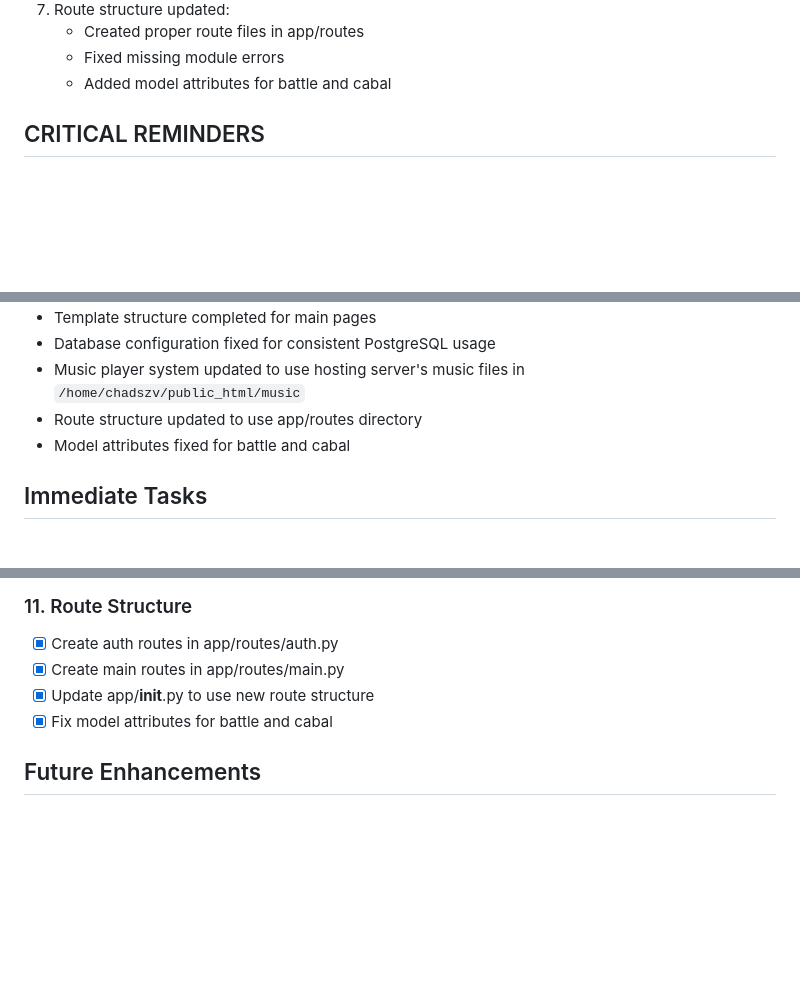
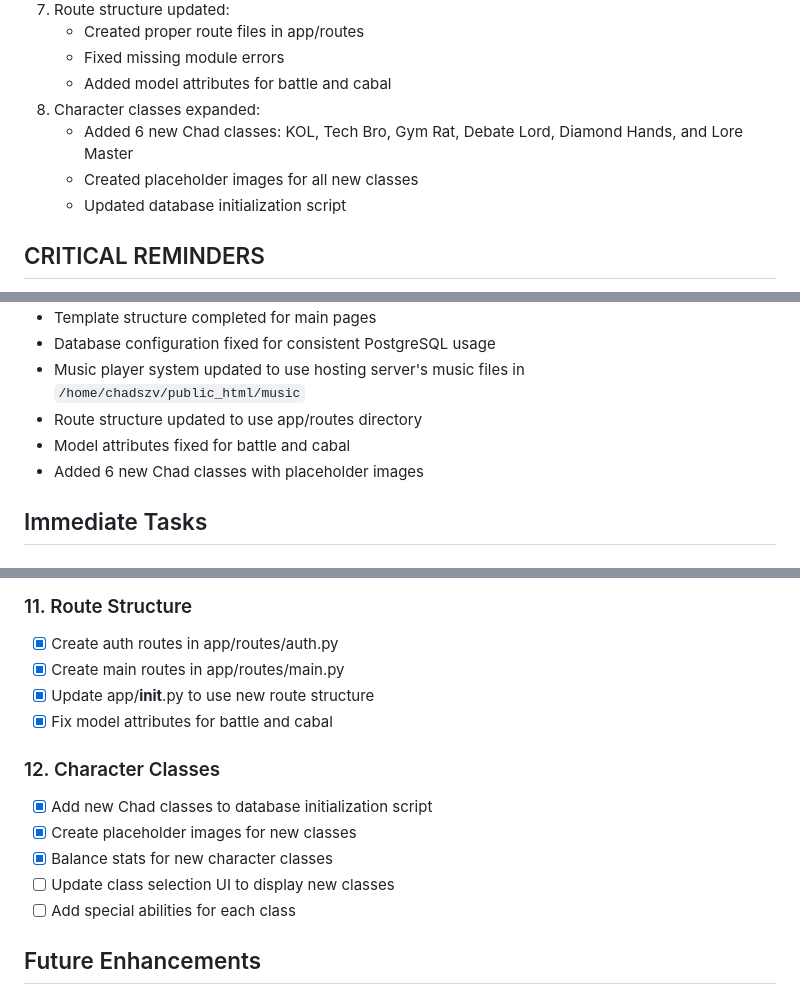
Before and after one commit to uncmatteth/BeTheChad, a Markdown page: CONSOLIDATED_CHECKLIST.md, 3 parts joined by grey strips. Rendered like a GitHub page; blank space fills up the shorter version.

Commit message:
Update consolidated checklist to reflect new Chad classes

```diff
--- a/CONSOLIDATED_CHECKLIST.md
+++ b/CONSOLIDATED_CHECKLIST.md
@@ -39,6 +39,10 @@ Current progress as of March 15, 2025:
    - Created proper route files in app/routes
    - Fixed missing module errors
    - Added model attributes for battle and cabal
+8. Character classes expanded:
+   - Added 6 new Chad classes: KOL, Tech Bro, Gym Rat, Debate Lord, Diamond Hands, and Lore Master
+   - Created placeholder images for all new classes
+   - Updated database initialization script
 
 ## CRITICAL REMINDERS
 - Music files MUST be hosted on nameserver (`/home/chadszv/public_html/music`) NOT on Render
@@ -75,6 +79,7 @@ Remember to:
 - Music player system updated to use hosting server's music files in `/home/chadszv/public_html/music`
 - Route structure updated to use app/routes directory
 - Model attributes fixed for battle and cabal
+- Added 6 new Chad classes with placeholder images
 
 ## Immediate Tasks
 
@@ -163,6 +168,13 @@ Remember to:
 - [x] Update app/__init__.py to use new route structure
 - [x] Fix model attributes for battle and cabal
 
+### 12. Character Classes
+- [x] Add new Chad classes to database initialization script
+- [x] Create placeholder images for new classes
+- [x] Balance stats for new character classes
+- [ ] Update class selection UI to display new classes
+- [ ] Add special abilities for each class
+
 ## Future Enhancements
 - [ ] Consider implementing offline playback capability
 - [ ] Add support for user playlists
```
